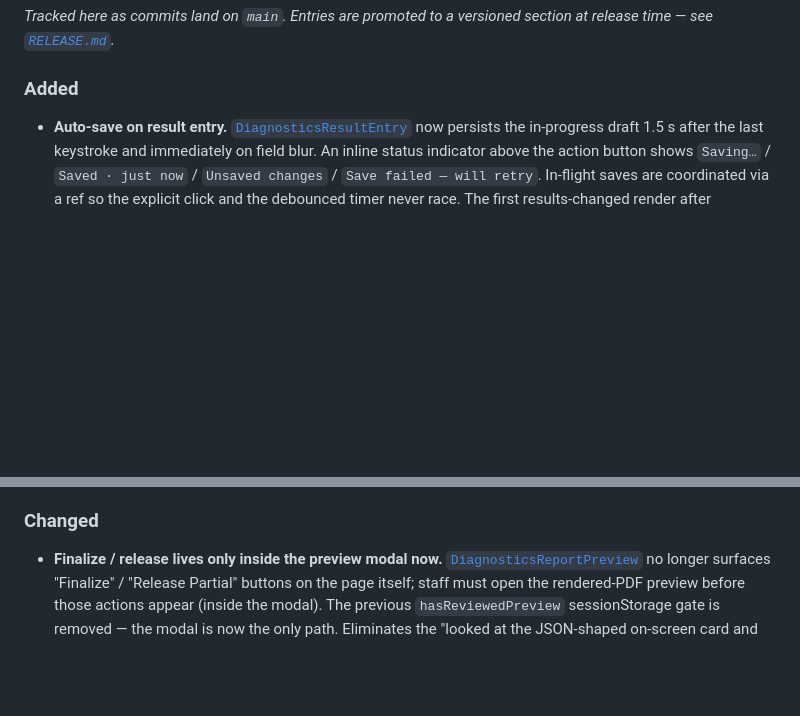
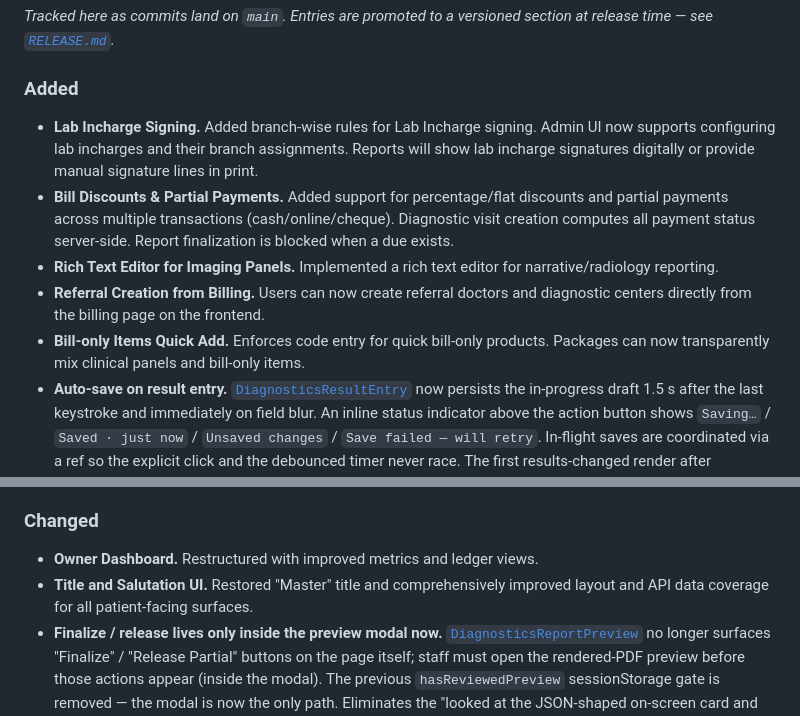
Before and after one commit to sunkenship2025/sobhana-portal, a Markdown page: documentation/CHANGELOG.md, 2 parts joined by grey strips. Drawn GitHub-style; blank space fills up the shorter version.

Commit message:
docs: update documentation from recent code changes

```diff
--- a/documentation/CHANGELOG.md
+++ b/documentation/CHANGELOG.md
@@ -11,6 +11,11 @@ For *why* a change was made (not just what), see [`DECISIONS.md`](DECISIONS.md).
 _Tracked here as commits land on `main`. Entries are promoted to a versioned section at release time — see [`RELEASE.md`](RELEASE.md)._
 
 ### Added
+- **Lab Incharge Signing.** Added branch-wise rules for Lab Incharge signing. Admin UI now supports configuring lab incharges and their branch assignments. Reports will show lab incharge signatures digitally or provide manual signature lines in print.
+- **Bill Discounts & Partial Payments.** Added support for percentage/flat discounts and partial payments across multiple transactions (cash/online/cheque). Diagnostic visit creation computes all payment status server-side. Report finalization is blocked when a due exists.
+- **Rich Text Editor for Imaging Panels.** Implemented a rich text editor for narrative/radiology reporting.
+- **Referral Creation from Billing.** Users can now create referral doctors and diagnostic centers directly from the billing page on the frontend.
+- **Bill-only Items Quick Add.** Enforces code entry for quick bill-only products. Packages can now transparently mix clinical panels and bill-only items.
 - **Auto-save on result entry.** [`DiagnosticsResultEntry`](../health-hub/src/pages/diagnostics/DiagnosticsResultEntry.tsx) now persists the in-progress draft 1.5 s after the last keystroke and immediately on field blur. An inline status indicator above the action button shows `Saving…` / `Saved · just now` / `Unsaved changes` / `Save failed — will retry`. In-flight saves are coordinated via a ref so the explicit click and the debounced timer never race. The first results-changed render after `fetchVisit` is suppressed via `autoSavePrimedRef` so the initial state load doesn't trigger a no-op POST.
 - **Per-test scoped partial release.** New [`PartialReleaseSelectorDialog`](../health-hub/src/components/diagnostics/PartialReleaseSelectorDialog.tsx) lets staff pick exactly which test orders go into the partial-release version. The dialog groups orders by department, hints which rows have been edited vs unedited, and seeds defaults from the current draft.
   - `POST /api/visits/diagnostic/:id/release-partial` now accepts an optional body `{ testOrderIds: string[] }`. With an explicit selection: only those orders are finalized in the current draft; the rest are carried forward into the next DRAFT version untouched. Without a body: legacy behaviour (release every draft result that exists) — preserved for backwards compatibility.
@@ -19,6 +24,8 @@ _Tracked here as commits land on `main`. Entries are promoted to a versioned sec
 - **Result-entry button label flips with completeness.** "Save Draft & Preview Report" → `Review & Finalize` when every reportable test has a value AND every required external upload is attached, or `Continue with Partial Report` otherwise. The click target itself is the same — only the label changes — so staff get a one-glance read of what's about to happen.
 
 ### Changed
+- **Owner Dashboard.** Restructured with improved metrics and ledger views.
+- **Title and Salutation UI.** Restored "Master" title and comprehensively improved layout and API data coverage for all patient-facing surfaces.
 - **Finalize / release lives only inside the preview modal now.** [`DiagnosticsReportPreview`](../health-hub/src/pages/diagnostics/DiagnosticsReportPreview.tsx) no longer surfaces "Finalize" / "Release Partial" buttons on the page itself; staff must open the rendered-PDF preview before those actions appear (inside the modal). The previous `hasReviewedPreview` sessionStorage gate is removed — the modal is now the only path. Eliminates the "looked at the JSON-shaped on-screen card and shipped" failure mode.
 
 ### Fixed
```
Also changed, not shown: documentation/ARCHITECTURE.md (+2 -0 lines), summary.md (added, +21 -0 lines).
